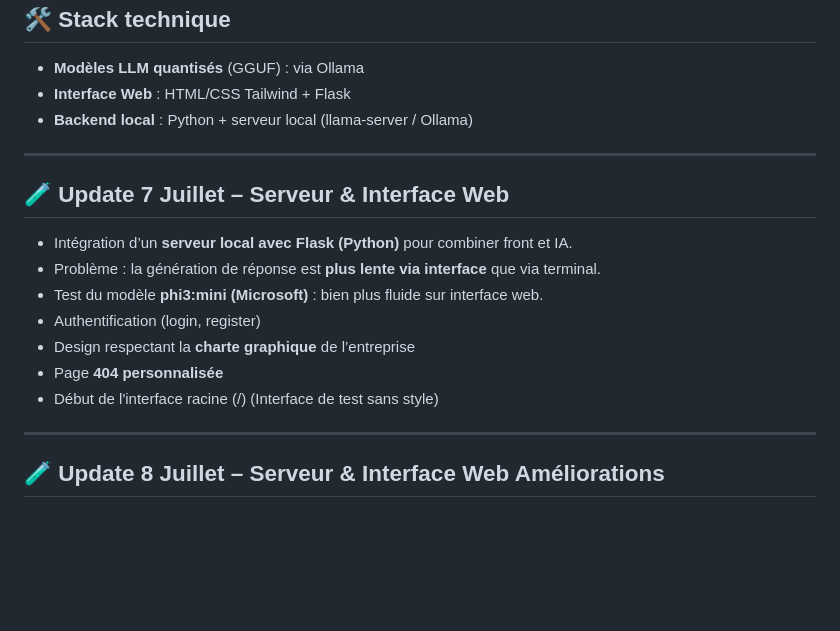
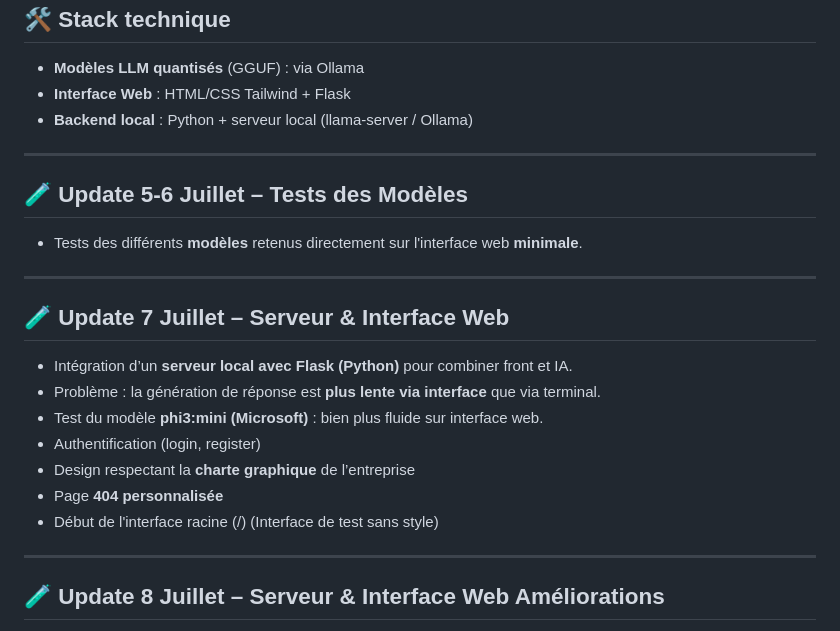
Before and after one commit to Tominouu/Deploy_demo_couach, a Markdown page: README.md, the part around one of its changes. Rendered like a GitHub page; blank space fills up the shorter version.

```diff
--- a/README.md
+++ b/README.md
@@ -123,6 +123,12 @@ Après tests :
 
 ---
 
+## 🧪 Update 5-6 Juillet – Tests des Modèles
+
+- Tests des différents **modèles** retenus directement sur l'interface web **minimale**.
+
+---
+
 ## 🧪 Update 7 Juillet – Serveur & Interface Web
 
 - Intégration d’un **serveur local avec Flask (Python)** pour combiner front et IA.
@@ -134,6 +140,7 @@ Après tests :
 - Début de l'interface racine (/) (Interface de test sans style)
 
 ---
+
 
 ## 🧪 Update 8 Juillet – Serveur & Interface Web Améliorations
 
```
Also changed, not shown: other parts of README.md (+2 -0 lines).
